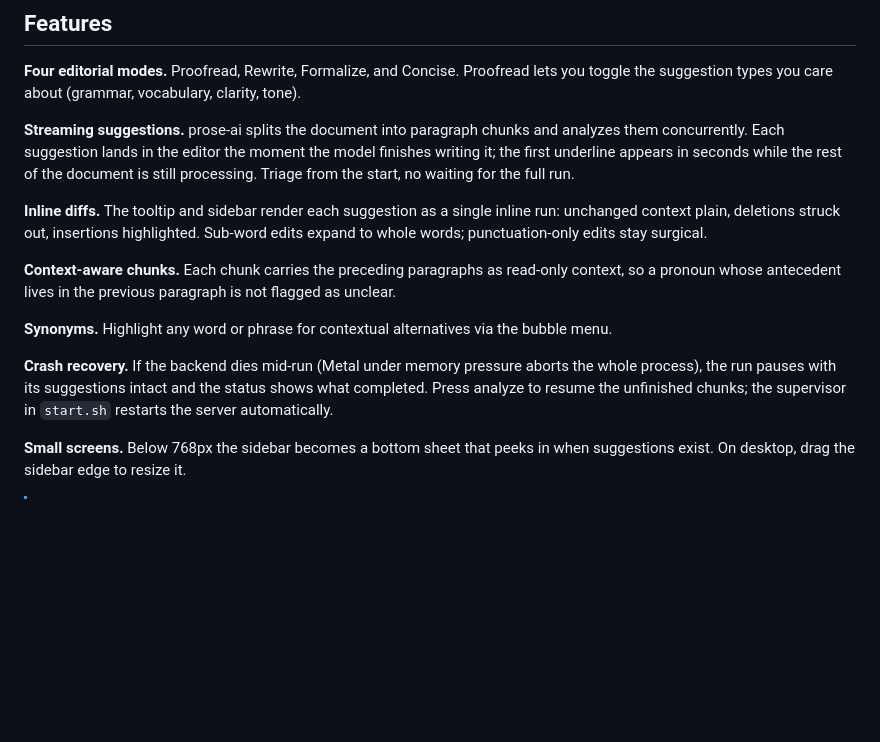
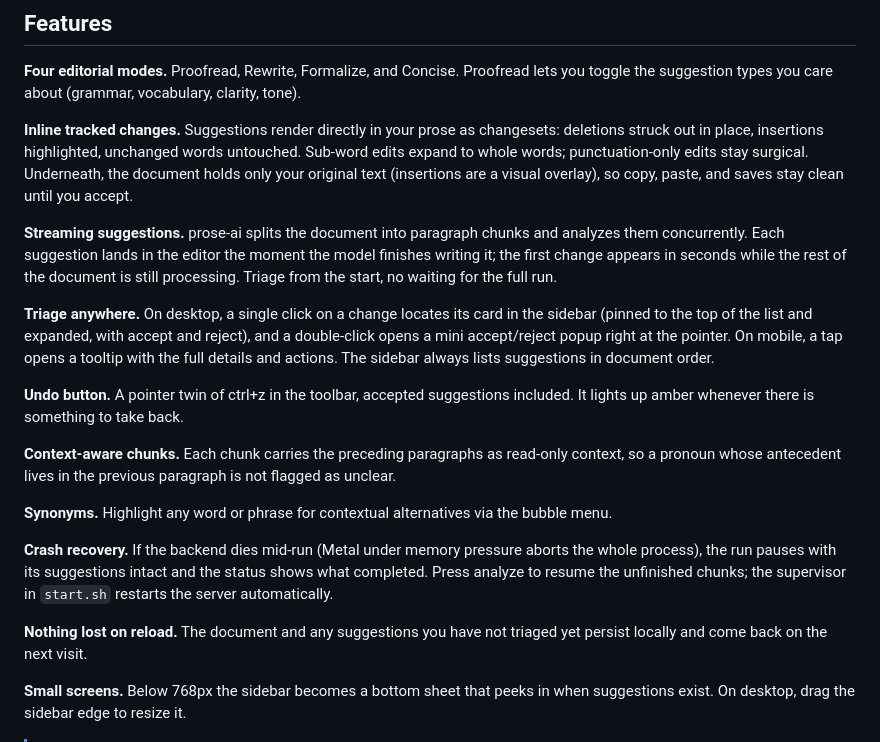
Before and after one commit to xero/prose-ai, a Markdown page: README.md, the part around the change. GitHub-like rendering; blank space fills up the shorter version.

Commit message:
docs: README catches up with the inline-diff UX
The features section still described the pre-overhaul app: diffs
confined to tooltip and sidebar, 'first underline appears' when
underlines no longer exist, no mention of the new triage gestures.
Now covers inline tracked changes (and the original-text-only
document model behind them), the desktop click/double-click triage
flow, the mobile tooltip, document-order sidebar, the undo button,
and suggestion persistence across reloads.

```diff
--- a/README.md
+++ b/README.md
@@ -9,15 +9,21 @@
 
 **Four editorial modes.** Proofread, Rewrite, Formalize, and Concise. Proofread lets you toggle the suggestion types you care about (grammar, vocabulary, clarity, tone).
 
-**Streaming suggestions.** prose-ai splits the document into paragraph chunks and analyzes them concurrently. Each suggestion lands in the editor the moment the model finishes writing it; the first underline appears in seconds while the rest of the document is still processing. Triage from the start, no waiting for the full run.
+**Inline tracked changes.** Suggestions render directly in your prose as changesets: deletions struck out in place, insertions highlighted, unchanged words untouched. Sub-word edits expand to whole words; punctuation-only edits stay surgical. Underneath, the document holds only your original text (insertions are a visual overlay), so copy, paste, and saves stay clean until you accept.
 
-**Inline diffs.** The tooltip and sidebar render each suggestion as a single inline run: unchanged context plain, deletions struck out, insertions highlighted. Sub-word edits expand to whole words; punctuation-only edits stay surgical.
+**Streaming suggestions.** prose-ai splits the document into paragraph chunks and analyzes them concurrently. Each suggestion lands in the editor the moment the model finishes writing it; the first change appears in seconds while the rest of the document is still processing. Triage from the start, no waiting for the full run.
+
+**Triage anywhere.** On desktop, a single click on a change locates its card in the sidebar (pinned to the top of the list and expanded, with accept and reject), and a double-click opens a mini accept/reject popup right at the pointer. On mobile, a tap opens a tooltip with the full details and actions. The sidebar always lists suggestions in document order.
+
+**Undo button.** A pointer twin of ctrl+z in the toolbar, accepted suggestions included. It lights up amber whenever there is something to take back.
 
 **Context-aware chunks.** Each chunk carries the preceding paragraphs as read-only context, so a pronoun whose antecedent lives in the previous paragraph is not flagged as unclear.
 
 **Synonyms.** Highlight any word or phrase for contextual alternatives via the bubble menu.
 
 **Crash recovery.** If the backend dies mid-run (Metal under memory pressure aborts the whole process), the run pauses with its suggestions intact and the status shows what completed. Press analyze to resume the unfinished chunks; the supervisor in `start.sh` restarts the server automatically.
+
+**Nothing lost on reload.** The document and any suggestions you have not triaged yet persist locally and come back on the next visit.
 
 **Small screens.** Below 768px the sidebar becomes a bottom sheet that peeks in when suggestions exist. On desktop, drag the sidebar edge to resize it.
 
```
